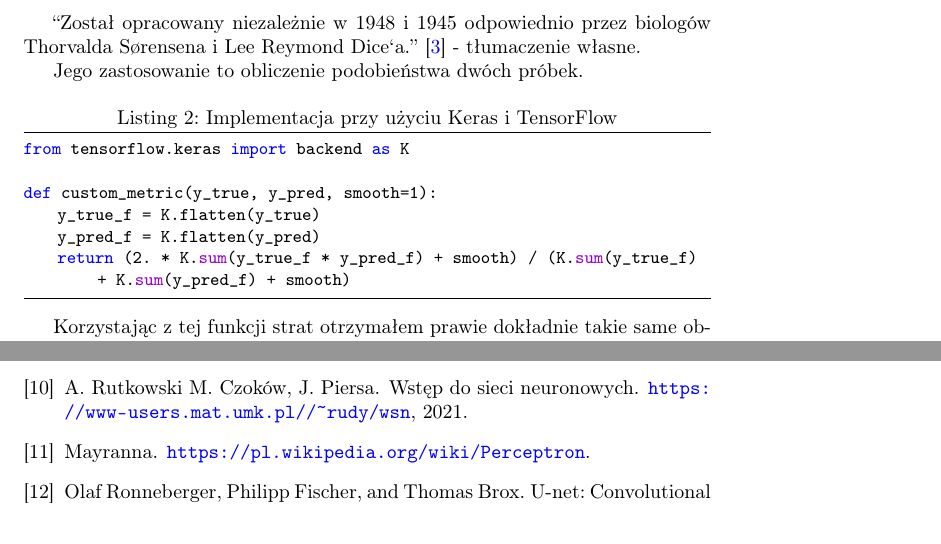
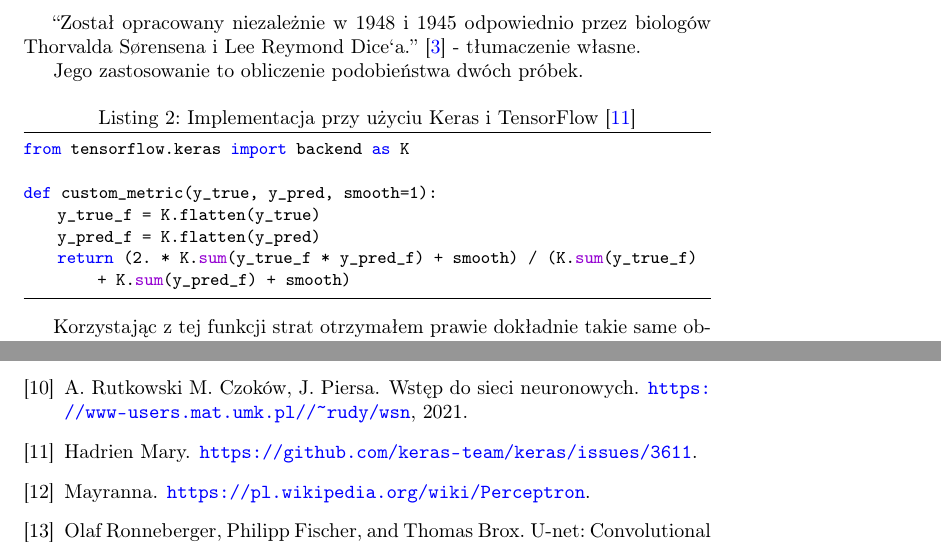
Before and after one commit to mtracewicz/Papers, a LaTeX thesis (Thesis/thesis.tex): two parts of pages 25 and 36 of 36, joined at a grey line, cut so that both start at the same text. Compiled offline with pdfLaTeX.

Commit message:
Dice implementation

```diff
--- a/Thesis/thesis.tex
+++ b/Thesis/thesis.tex
@@ -583,7 +583,7 @@ Dla:
 
 Jego zastosowanie to obliczenie podobieństwa dwóch próbek.
 
-\begin{lstlisting}[caption={Implementacja przy użyciu Keras i TensorFlow},language=python]
+\begin{lstlisting}[caption={Implementacja przy użyciu Keras i TensorFlow\cite{diceimpl}},language=python]
 from tensorflow.keras import backend as K
 
 def custom_metric(y_true, y_pred, smooth=1):
```
Also changed, not shown: Thesis/bibliography.bib (+4 -0 lines).
